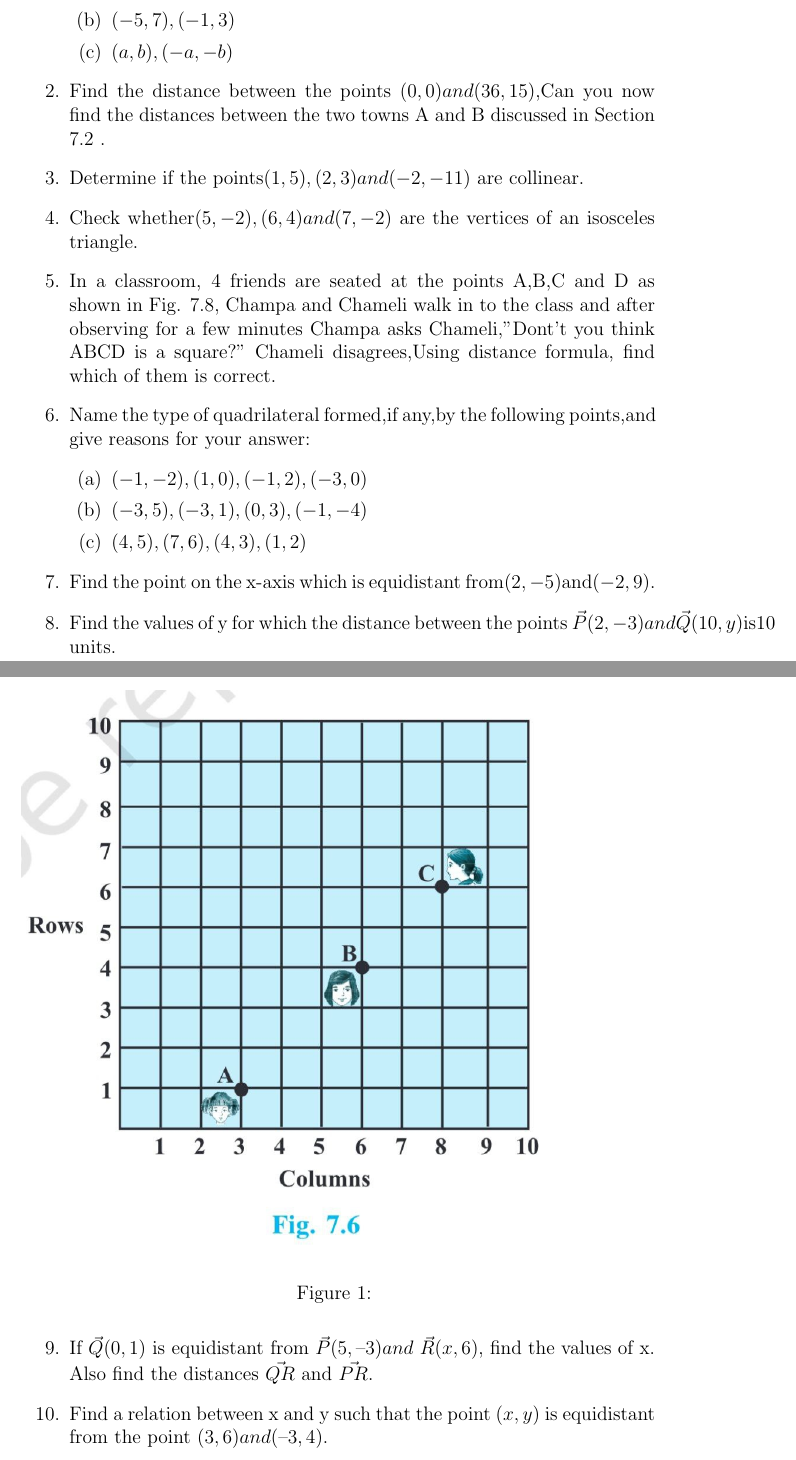
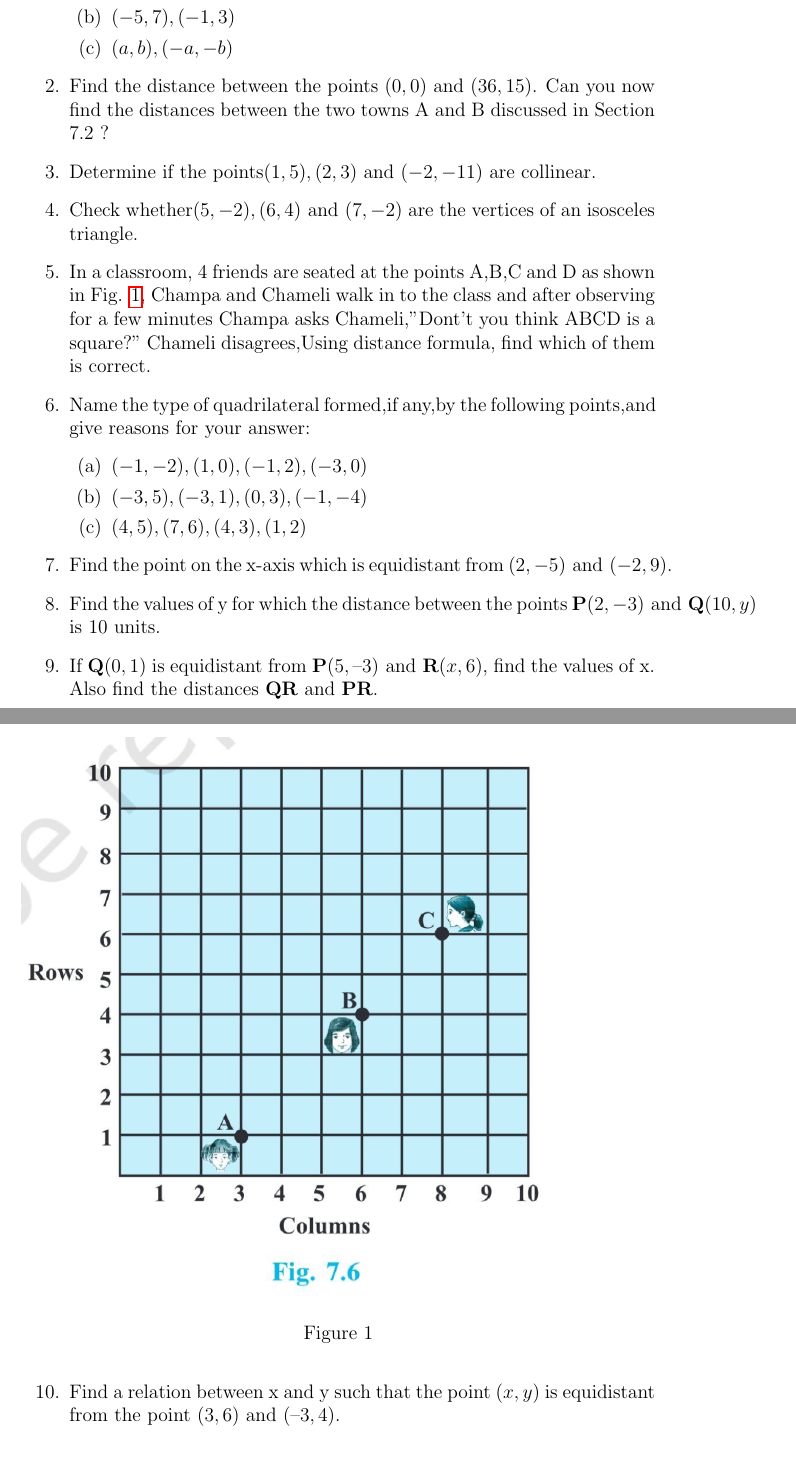
Before and after one commit to srikanth9515/FWC, a LaTeX document (Latex/canvas Latex.tex): two parts of pages 1 and 2 of 2, joined at a grey line, cut so that both start at the same text. Compiled offline with pdfLaTeX.

Commit message:
Add files via upload

```diff
--- a/Latex/canvas Latex.tex
+++ b/Latex/canvas Latex.tex
@@ -9,3 +29,4 @@
 \textbf\large{CHAPTER-7 \\ COORDINATE GEOMETRY}
 \end{center}
 
+\section*{EXERCISE - 7.1}
@@ -17,10 +37,10 @@
 \item $(-5,7),(-1,3)$
 \item $(a,b),(-a,-b)$
 \end{enumerate}
-\item Find the distance between the points $(0,0) and (36,15)$,Can you now find the distances between the two towns A and B discussed in Section 7.2 .
-\item Determine if the points$(1,5),(2,3) and (-2,-11)$ are collinear.
-\item Check whether$(5,-2),(6,4)and (7,-2)$ are the vertices of an isosceles triangle.
-\item  In a classroom, 4 friends are seated at the points A,B,C and D as shown in Fig. 7.8, Champa and Chameli walk in to the class and after observing for a few minutes Champa asks Chameli,"Dont't you think ABCD is a square?" Chameli disagrees,Using distance formula, find which of them is correct.
+\item Find the distance between the points $(0,0) \text{ and } (36,15)$. Can you now find the distances between the two towns A and B discussed in Section 7.2 ?
+\item Determine if the points$(1,5),(2,3)\text{ and } (-2,-11)$ are collinear.
+\item Check whether$(5,-2),(6,4) \text{ and } (7,-2)$ are the vertices of an isosceles triangle.
+\item  In a classroom, 4 friends are seated at the points A,B,C and D as shown in Fig. \ref{fig:10/7/4/8Fig3}, Champa and Chameli walk in to the class and after observing for a few minutes Champa asks Chameli,"Dont't you think ABCD is a square?" Chameli disagrees,Using distance formula, find which of them is correct.
 
 \begin{figure}[!h]
 \centering
@@ -35,12 +55,11 @@
 \item $(-3,5),(-3,1),(0,3),(-1,-4)$
 \item $(4,5),(7,6),(4,3),(1,2)$
 \end{enumerate}
-\item Find the point on the x-axis which is equidistant from$(2,-5)$and$(-2,9)$.
-\item Find the values of y for which the distance between the points                  $\vec{P}(2,-3) and \vec{Q}(10,y)$is10 units.
-\item  If $\vec{Q}(0, 1)$ is equidistant from $\vec{P}(5, –3) and$ $\vec{R}(x, 6)$, find the values of x. Also find the
-distances $\vec{QR}$ and $\vec{PR}$.
+\item Find the point on the x-axis which is equidistant from $(2,-5)\text{ and }(-2,9)$.
+\item Find the values of y for which the distance between the points                   $\vec{P}(2,-3) \text{ and }  \vec{Q}(10,y)$ is 10 units.
+\item  If $\vec{Q}(0, 1)$ is equidistant from $\vec{P}(5, –3) \text{ and } \vec{R}(x, 6)$, find the values of x. Also find the distances $\vec{QR} \text{ and } \vec{PR}$.
 \item  Find a relation between x and y such that the point $(x,y)$ is equidistant from the point
-$(3, 6) and (– 3, 4)$.
+$(3, 6) \text{ and }  (– 3, 4)$.
 
 \end{enumerate}
 
```
Also changed, not shown: Latex/canvas Latex.pdf, Latex/canvas Latex.tex (27 more changed lines), 4 other files.
